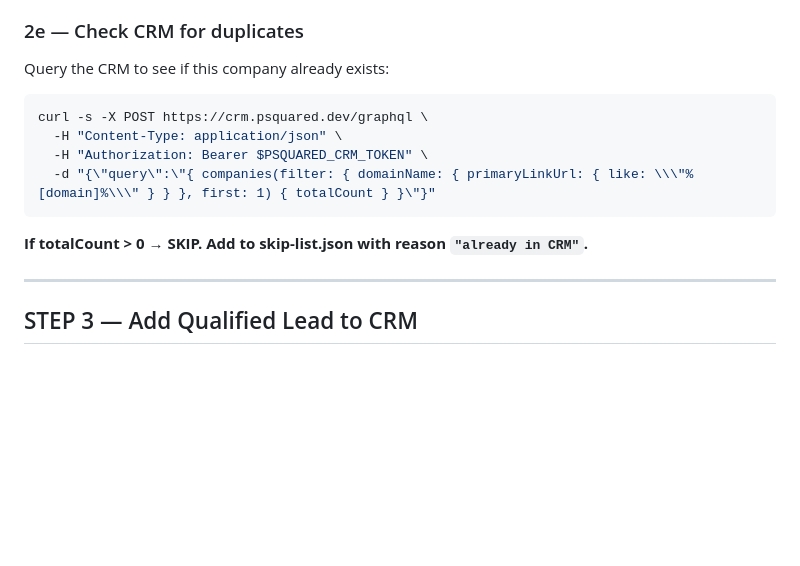
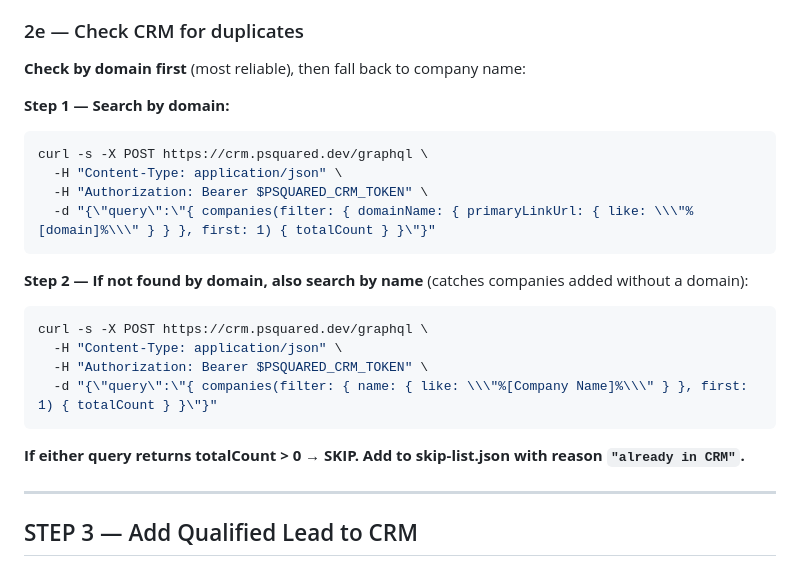
Before and after one commit to psquared-development/psquared-skills, a Markdown page: skills/find-leads/SKILL.md, the part around the change. GitHub-like rendering; blank space fills up the shorter version.

Commit message:
fix: find-leads CRM check — search by domain first, then by name
Prevents duplicates where a company was added without a domain URL.
Domain check is most reliable, name check is fallback.

Co-Authored-By: Claude Opus 4.6 (1M context) <noreply@anthropic.com>

````diff
--- a/skills/find-leads/SKILL.md
+++ b/skills/find-leads/SKILL.md
@@ -179,8 +179,9 @@ Write a 1-2 sentence justification for why InboxMate would be valuable for this
 
 ### 2e — Check CRM for duplicates
 
-Query the CRM to see if this company already exists:
+**Check by domain first** (most reliable), then fall back to company name:
 
+**Step 1 — Search by domain:**
 ```bash
 curl -s -X POST https://crm.psquared.dev/graphql \
   -H "Content-Type: application/json" \
@@ -188,7 +189,15 @@ curl -s -X POST https://crm.psquared.dev/graphql \
   -d "{\"query\":\"{ companies(filter: { domainName: { primaryLinkUrl: { like: \\\"%[domain]%\\\" } } }, first: 1) { totalCount } }\"}"
 ```
 
-**If totalCount > 0 → SKIP. Add to skip-list.json with reason `"already in CRM"`.**
+**Step 2 — If not found by domain, also search by name** (catches companies added without a domain):
+```bash
+curl -s -X POST https://crm.psquared.dev/graphql \
+  -H "Content-Type: application/json" \
+  -H "Authorization: Bearer $PSQUARED_CRM_TOKEN" \
+  -d "{\"query\":\"{ companies(filter: { name: { like: \\\"%[Company Name]%\\\" } }, first: 1) { totalCount } }\"}"
+```
+
+**If either query returns totalCount > 0 → SKIP. Add to skip-list.json with reason `"already in CRM"`.**
 
 ---
 
````
